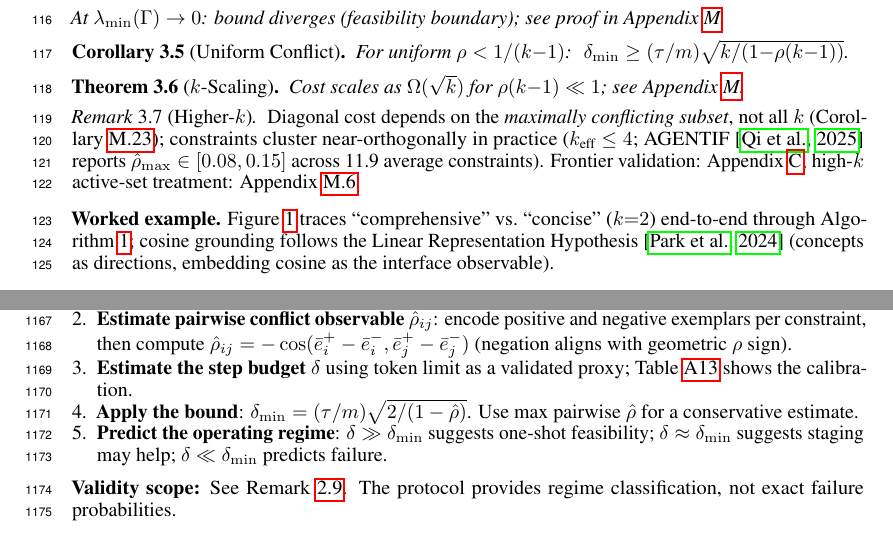
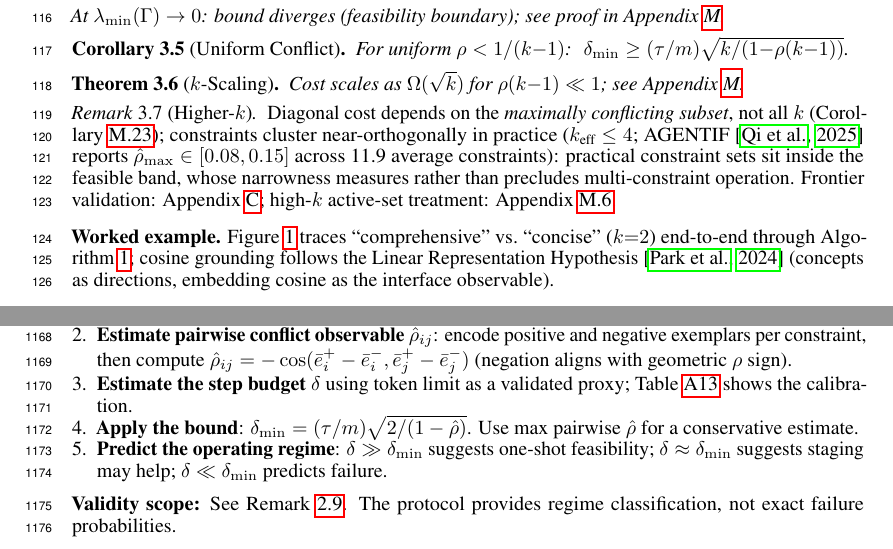
Before and after one commit to PaulTiffany/cost, a LaTeX paper (paper/main.tex): two parts of pages 5 and 37 of 51, joined at a grey line, cut so that both start at the same text. Compiled offline with pdfLaTeX.

Commit message:
Pre-empt 'feasibility band laughably null' misread (C5UW failure mode)
Per Paul: the narrowness of the feasibility band IS the alignment
finding, not a methodological flaw. ICML reviewer C5UW aborted at
'narrow band' and concluded 'too narrow to be useful' without
reaching the conclusion's Significance line where the meta-point
is confirmed.

Pre-emption needed BEFORE the misread forms (after the bound is
stated, when the reader starts evaluating practical scope). The
Higher-k remark is exactly that location.

Single-clause addition to existing Higher-k remark:
'...practical constraint sets sit inside the feasible band, whose
narrowness measures rather than precludes multi-constraint operation.'

Reads as observation, not announcement. Stays within the existing
remark (already discussing practical band positioning via AGENTIF
data: rho_max in [0.08, 0.15] across 11.9 avg constraints).

Why not appendix: C5UW failure mode aborts before reaching appendix.
The pre-emption needs to be where the misread forms.
Why not louder: Paul wants gracious discovery, not announcement.
The clause works as a quiet bridge between the empirical band size
data already in the remark and the geometric framing already in the
conclusion's Significance line.

Build: 51 pages, body p9 (URL included), References p10, 0 errors.

```diff
--- a/paper/main.tex
+++ b/paper/main.tex
@@ -321,7 +321,7 @@ Cost scales as $\Omega(\sqrt{k})$ for $\rho(k{-}1) \ll 1$; see Appendix~\ref{app
 % Remark[Applicability] relocated to App~\ref{app:proofs} (precedes the proof of Theorem~\ref{thm:gram}).
 
 \begin{remark}[Higher-$k$]\label{rem:higher_k}
-Diagonal cost depends on the \emph{maximally conflicting subset}, not all $k$ (Corollary~\ref{cor:active_set}); constraints cluster near-orthogonally in practice ($k_{\text{eff}} \le 4$; AGENTIF~\citep{qi2025agentif} reports $\hat{\rho}_{\max} \in [0.08, 0.15]$ across 11.9 average constraints). Frontier validation: Appendix~\ref{app:claude_genome}; high-$k$ active-set treatment: Appendix~\ref{app:high_R}.
+Diagonal cost depends on the \emph{maximally conflicting subset}, not all $k$ (Corollary~\ref{cor:active_set}); constraints cluster near-orthogonally in practice ($k_{\text{eff}} \le 4$; AGENTIF~\citep{qi2025agentif} reports $\hat{\rho}_{\max} \in [0.08, 0.15]$ across 11.9 average constraints): practical constraint sets sit inside the feasible band, whose narrowness measures rather than precludes multi-constraint operation. Frontier validation: Appendix~\ref{app:claude_genome}; high-$k$ active-set treatment: Appendix~\ref{app:high_R}.
 \end{remark}
 
 \noindent\textbf{Worked example.} Figure~\ref{fig:pipeline} traces ``comprehensive'' vs.\ ``concise'' ($k{=}2$) end-to-end through Algorithm~\ref{alg:routing}; cosine grounding follows the Linear Representation Hypothesis \citep{park2023linear} (concepts as directions, embedding cosine as the interface observable).
```
Also changed, not shown: paper/main.pdf.
